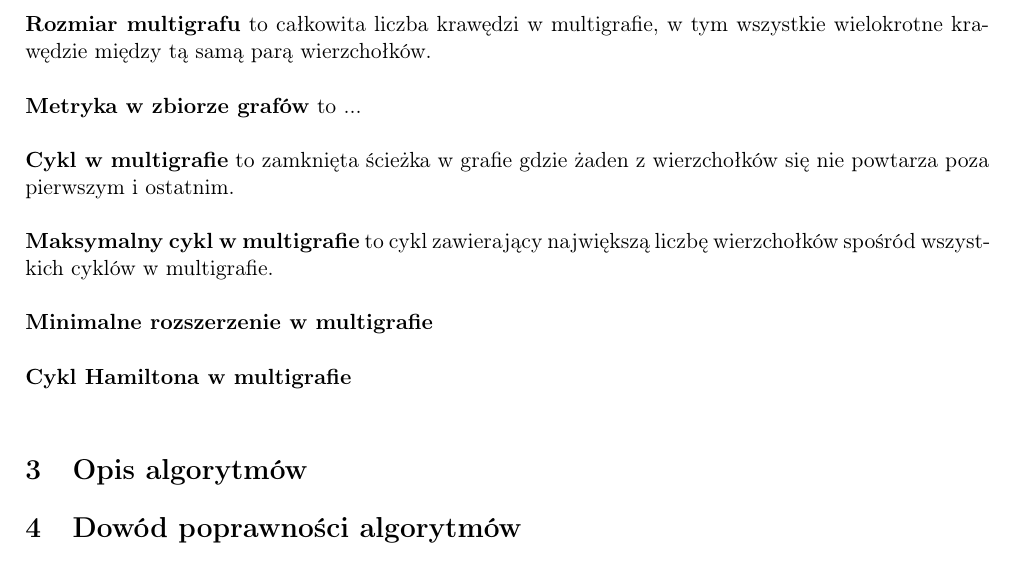
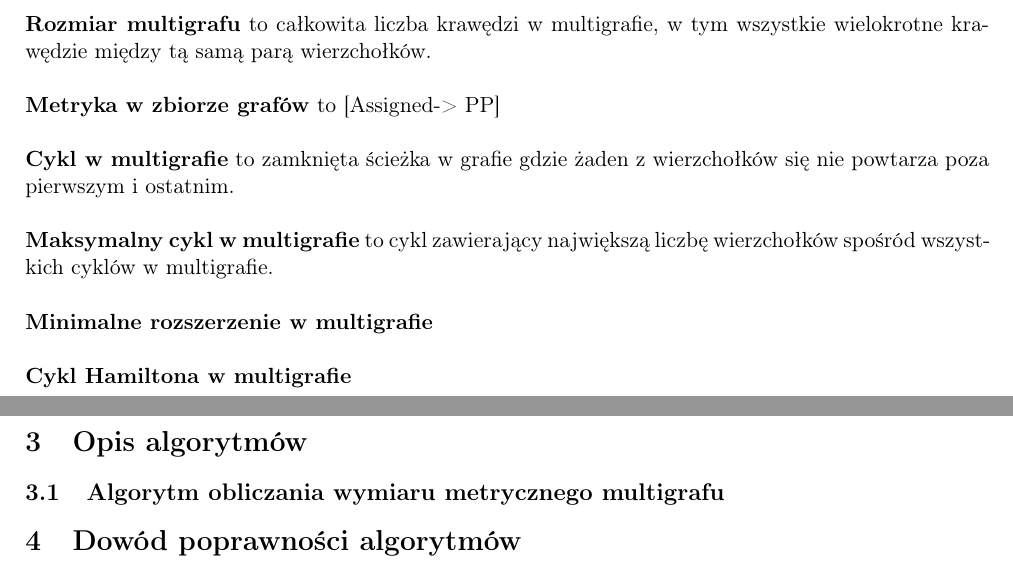
Before and after one commit to SaintAngeLs/multigraph_analysis, a LaTeX document (documentation/main.tex, which reads documentation/chapters/alg_description.tex, documentation/chapters/definition.tex): part of the page before the commit and two parts of pages 1 and 2 of 2 after it, the two joined at a grey line, cut so that both start at the same text. Compiled offline with pdfLaTeX.

Commit message:
(#9) self assign

```diff
--- a/documentation/chapters/alg_description.tex
+++ b/documentation/chapters/alg_description.tex
@@ -1 +1,3 @@
 \section{Opis algorytmów}
+
+\subsection{Algorytm obliczania wymiaru metrycznego multigrafu} % -> PP
--- a/documentation/chapters/definition.tex
+++ b/documentation/chapters/definition.tex
@@ -6,7 +6,7 @@
 
 \noindent \textbf{Rozmiar multigrafu} to całkowita liczba krawędzi w multigrafie, w tym wszystkie wielokrotne krawędzie między tą samą parą wierzchołków. \\
 
-\noindent \textbf{Metryka w zbiorze grafów} to ... \\
+\noindent \textbf{Metryka w zbiorze grafów} to [Assigned-> PP] \\
 
 % to definicja dla current dev
 \noindent \textbf{Cykl w multigrafie} to zamknięta ścieżka w grafie gdzie żaden z wierzchołków się nie powtarza poza pierwszym i ostatnim. \\
```
Also changed, not shown: documentation/chapters/complexity.tex (+3 -0 lines), documentation/chapters/proofs.tex (+2 -0 lines).
